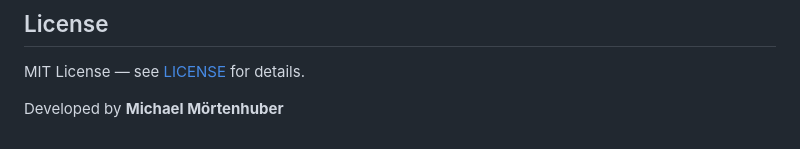
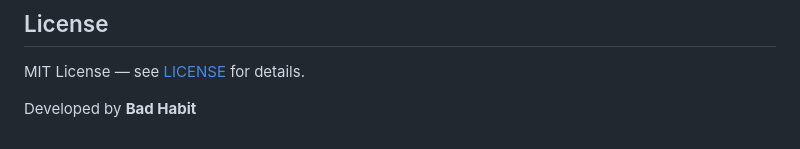
Before and after one commit to SKZBadHabit/MMOrtho, a Markdown page: README.md, the part around the change. Drawn GitHub-style.

Commit message:
Update developer name in README

```diff
--- a/README.md
+++ b/README.md
@@ -252,4 +252,4 @@ See [docs/SETUP.md](docs/SETUP.md) for the full installation guide.
 
 MIT License — see [LICENSE](LICENSE) for details.
 
-Developed by **Michael Mörtenhuber**
+Developed by **Bad Habit**
```
